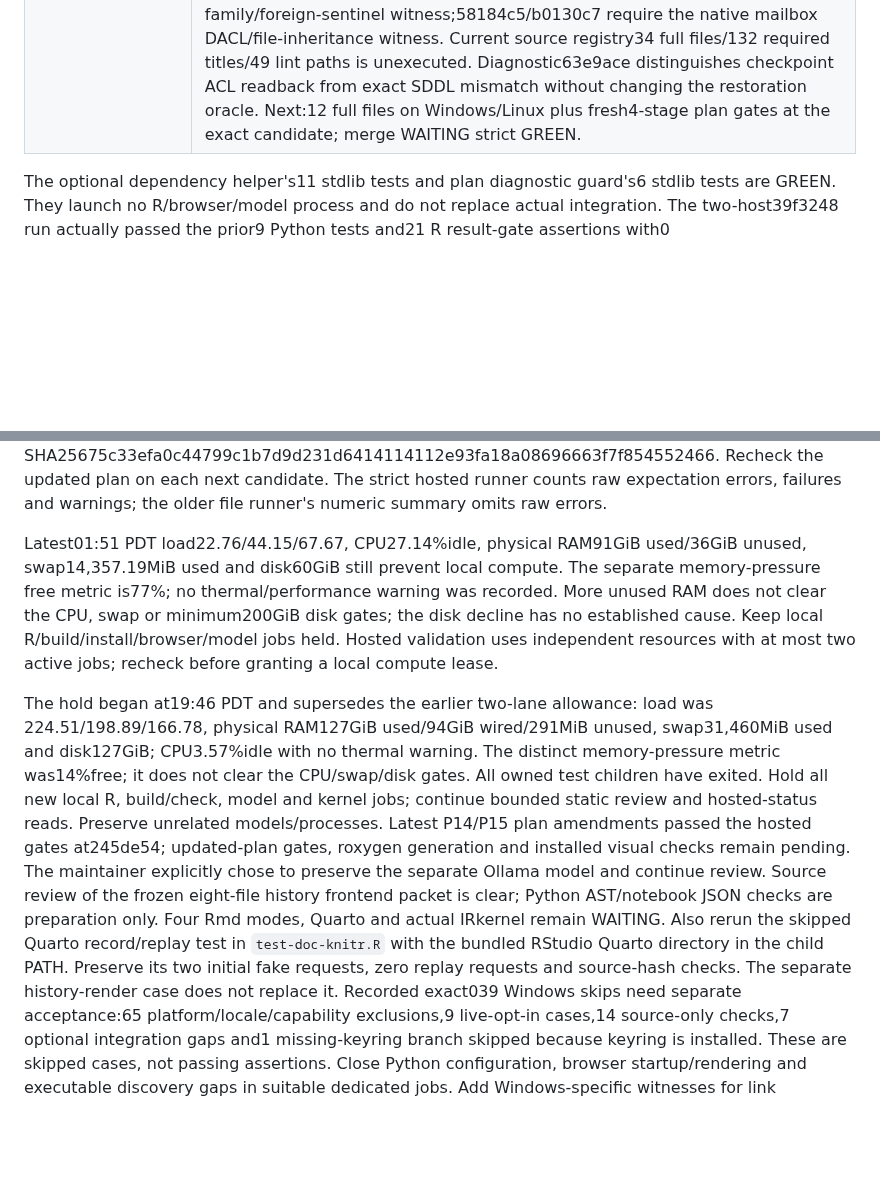
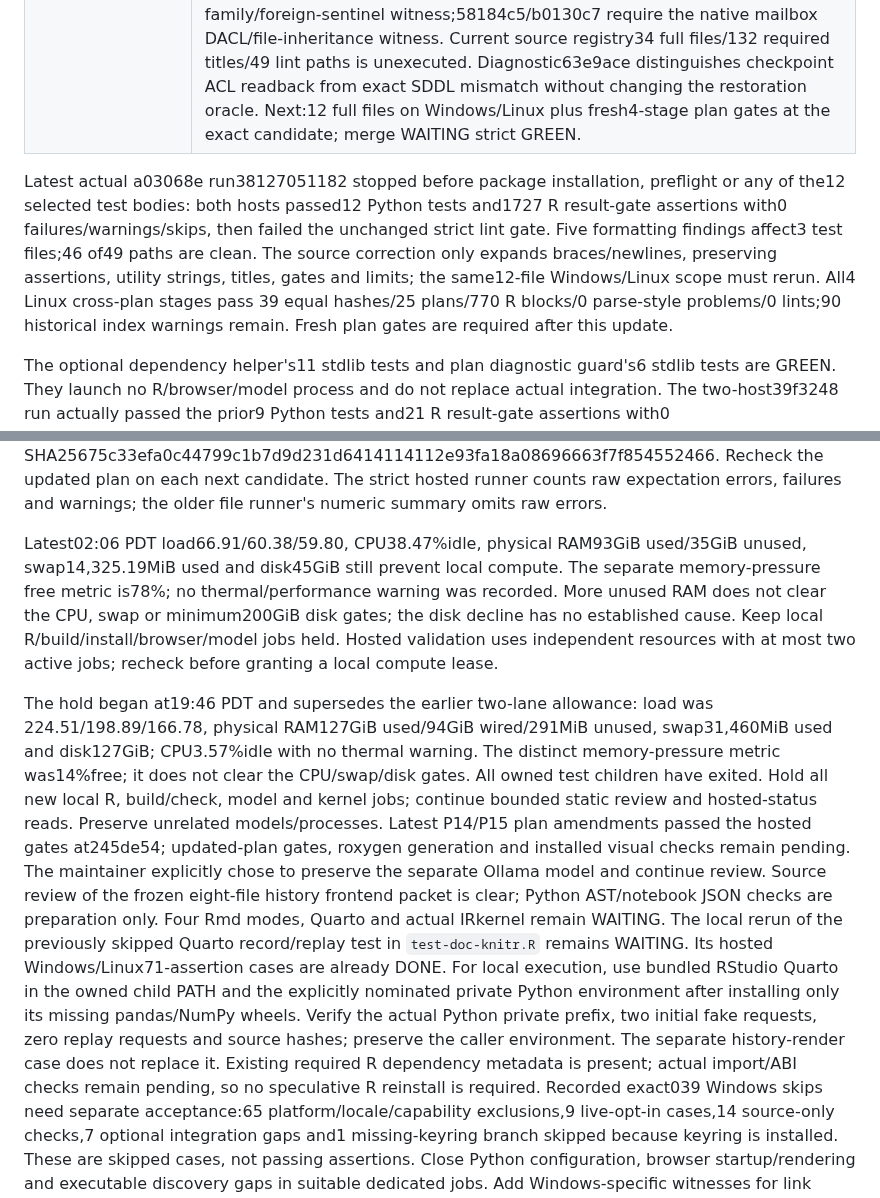
Before and after one commit to Broccolito/gptr, a Markdown page: dev/TESTING_PLAN.md, 2 parts joined by grey strips. GitHub-like rendering; blank space fills up the shorter version.

```diff
--- a/dev/TESTING_PLAN.md
+++ b/dev/TESTING_PLAN.md
@@ -474,6 +474,15 @@ Unrun prior tests and maintainer edits in the primary checkout must remain intac
 | Windows child stdin | Actuale3 fixed diagnostics reach acl_wait at0.18-0.25s, then five lifecycle cases time out before READY at1.84-1.85s/zero accepted bytes. Native duplex remains RED; no-reader typed2s is startup, not delivery proof. Idle probe stops before its first ACK, so starvation is unproved. Normal60s spawn4MB/EOF cases now pass. Source-reviewed fafd181 applies the smaller native .NET permission setup; actual execution remains pending. Reviewed58184c5/b0130c7 require an independent physical protected-DACL, owner and inherited-file-rights witness on Windows. Rerun native security/bytes/ACK/EOF/deadline cases with the unchanged2s queue budget,9998-expression/12000-argv caps/native3/resource limits. D-019 remains open. |
 | Validation/merge | Actuale3f4b47 run38123918333: Linux1596 passes/1 raw fixture error/0 test warnings/8 named OS guards. Windows nine completed raw files1172 passes/13 failed conditions/0 test warnings/10 skips; MCP and Claude exceed300s without final raw results, so partial logs are not passes. Both hosts1559 warning-clean unit assertions/all46 scoped paths clean; whole-package convention cases6 passes each. Four Linux plan stages pass39 unchanged hashes/770 R blocks/0 parse-style problems/0 lints. Controller24 ps marker warnings each remain fatal; valid-marker cleanup proof must rerun. Reviewed44b24db fixes bootstrap capture;09f9ea1/df16cde replace two Codex capability skips with native witnesses; c751889 corrects controller timestamps without suppressing warnings. Reviewed76b6cfa requires a both-host owned-family/foreign-sentinel witness;58184c5/b0130c7 require the native mailbox DACL/file-inheritance witness. Current source registry34 full files/132 required titles/49 lint paths is unexecuted. Diagnostic63e9ace distinguishes checkpoint ACL readback from exact SDDL mismatch without changing the restoration oracle. Next:12 full files on Windows/Linux plus fresh4-stage plan gates at the exact candidate; merge WAITING strict GREEN. |
 
+Latest actual a03068e run38127051182 stopped before package installation, preflight or
+any of the12 selected test bodies: both hosts passed12 Python tests and1727 R result-gate
+assertions with0 failures/warnings/skips, then failed the unchanged strict lint gate.
+Five formatting findings affect3 test files;46 of49 paths are clean. The source correction
+only expands braces/newlines, preserving assertions, utility strings, titles, gates and
+limits; the same12-file Windows/Linux scope must rerun. All4 Linux cross-plan stages pass
+39 equal hashes/25 plans/770 R blocks/0 parse-style problems/0 lints;90 historical index
+warnings remain. Fresh plan gates are required after this update.
+
 The optional dependency helper's11 stdlib tests and plan diagnostic guard's6 stdlib tests
 are GREEN. They launch no R/browser/model process and do not replace actual integration.
 The two-host39f3248 run actually passed the prior9 Python tests and21 R result-gate assertions
@@ -490,9 +499,9 @@ Recheck the updated plan
 on each next candidate. The strict hosted runner counts raw expectation errors,
 failures and warnings; the older file runner's numeric summary omits raw errors.
 
-Latest01:51 PDT load22.76/44.15/67.67, CPU27.14%idle, physical RAM91GiB used/36GiB
-unused, swap14,357.19MiB used and disk60GiB still prevent local compute. The separate
-memory-pressure free metric is77%; no thermal/performance warning was recorded. More unused
+Latest02:06 PDT load66.91/60.38/59.80, CPU38.47%idle, physical RAM93GiB used/35GiB
+unused, swap14,325.19MiB used and disk45GiB still prevent local compute. The separate
+memory-pressure free metric is78%; no thermal/performance warning was recorded. More unused
 RAM does not clear the CPU, swap or minimum200GiB disk gates; the disk decline has no established cause.
 Keep local R/build/install/browser/model jobs held. Hosted validation uses independent
 resources with at most two active jobs; recheck before granting a local compute lease.
@@ -508,9 +517,14 @@ generation and installed visual checks remain pending.
 The maintainer explicitly chose to preserve the separate Ollama model and continue review.
 Source review of the frozen eight-file history frontend packet is clear; Python AST/notebook
 JSON checks are preparation only. Four Rmd modes, Quarto and actual IRkernel remain WAITING.
-Also rerun the skipped Quarto record/replay test in `test-doc-knitr.R` with the bundled
-RStudio Quarto directory in the child PATH. Preserve its two initial fake requests, zero
-replay requests and source-hash checks. The separate history-render case does not replace it.
+The local rerun of the previously skipped Quarto record/replay test in `test-doc-knitr.R`
+remains WAITING. Its hosted Windows/Linux71-assertion cases are already DONE. For local
+execution, use bundled RStudio Quarto in the owned child PATH and the explicitly nominated
+private Python environment after installing only its missing pandas/NumPy wheels. Verify
+the actual Python private prefix, two initial fake requests, zero replay requests and
+source hashes; preserve the caller environment. The separate history-render case does not
+replace it. Existing required R dependency metadata is present; actual import/ABI checks
+remain pending, so no speculative R reinstall is required.
 Recorded exact039 Windows skips need separate acceptance:65 platform/locale/capability
 exclusions,9 live-opt-in cases,14 source-only checks,7 optional integration gaps and1
 missing-keyring branch skipped because keyring is installed. These are skipped cases, not
```
Also changed, not shown: dev/HANDOFF.md (+16 -7 lines), dev/progress/skipped-platform-tests-20261010.md (+36 -5 lines).
